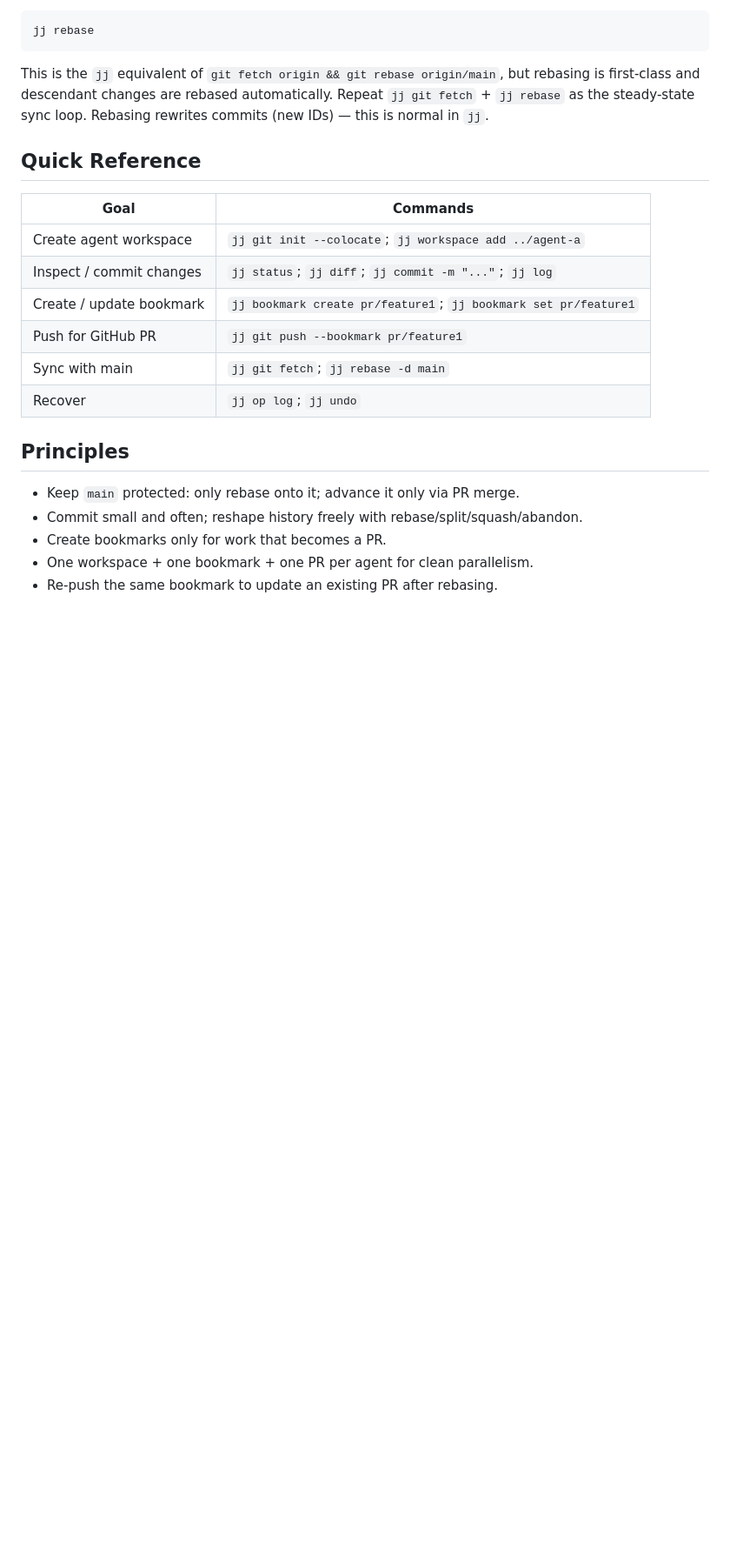
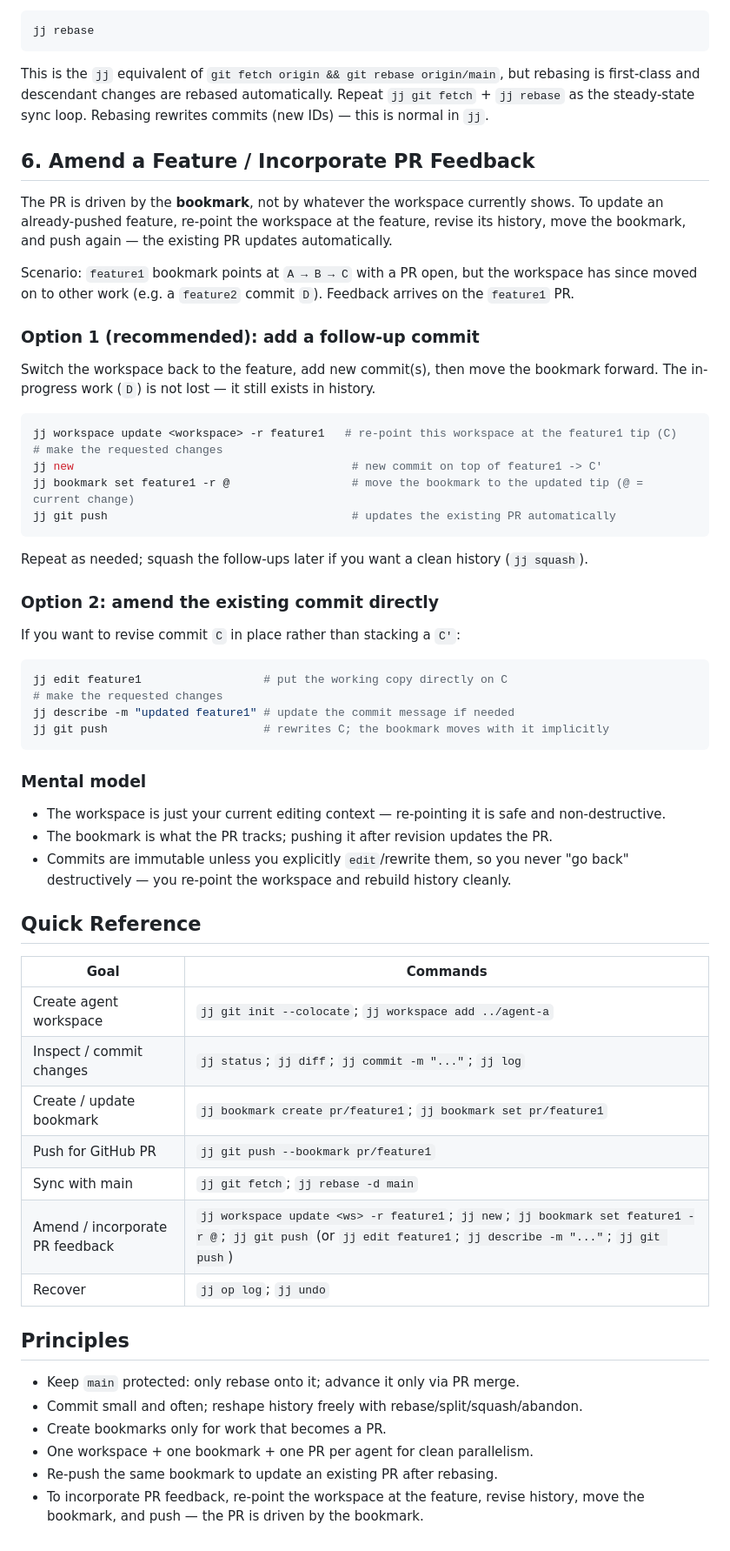
Before and after one commit to sathish316/skills, a Markdown page: skills/jujutsu-basics/SKILL.md, the part around one of its changes. Shown at 87% size. Drawn GitHub-style; blank space fills up the shorter version.

Commit message:
Add amend feature / incorporate PR feedback flow to jujutsu-basics
Co-authored-by: Sathish <sathish316@gmail.com>

````diff
--- a/skills/jujutsu-basics/SKILL.md
+++ b/skills/jujutsu-basics/SKILL.md
@@ -139,6 +139,43 @@ jj rebase
 
 This is the `jj` equivalent of `git fetch origin && git rebase origin/main`, but rebasing is first-class and descendant changes are rebased automatically. Repeat `jj git fetch` + `jj rebase` as the steady-state sync loop. Rebasing rewrites commits (new IDs) — this is normal in `jj`.
 
+## 6. Amend a Feature / Incorporate PR Feedback
+
+The PR is driven by the **bookmark**, not by whatever the workspace currently shows. To update an already-pushed feature, re-point the workspace at the feature, revise its history, move the bookmark, and push again — the existing PR updates automatically.
+
+Scenario: `feature1` bookmark points at `A → B → C` with a PR open, but the workspace has since moved on to other work (e.g. a `feature2` commit `D`). Feedback arrives on the `feature1` PR.
+
+### Option 1 (recommended): add a follow-up commit
+
+Switch the workspace back to the feature, add new commit(s), then move the bookmark forward. The in-progress work (`D`) is not lost — it still exists in history.
+
+```bash
+jj workspace update <workspace> -r feature1   # re-point this workspace at the feature1 tip (C)
+# make the requested changes
+jj new                                         # new commit on top of feature1 -> C'
+jj bookmark set feature1 -r @                  # move the bookmark to the updated tip (@ = current change)
+jj git push                                    # updates the existing PR automatically
+```
+
+Repeat as needed; squash the follow-ups later if you want a clean history (`jj squash`).
+
+### Option 2: amend the existing commit directly
+
+If you want to revise commit `C` in place rather than stacking a `C'`:
+
+```bash
+jj edit feature1                  # put the working copy directly on C
+# make the requested changes
+jj describe -m "updated feature1" # update the commit message if needed
+jj git push                       # rewrites C; the bookmark moves with it implicitly
+```
+
+### Mental model
+
+- The workspace is just your current editing context — re-pointing it is safe and non-destructive.
+- The bookmark is what the PR tracks; pushing it after revision updates the PR.
+- Commits are immutable unless you explicitly `edit`/rewrite them, so you never "go back" destructively — you re-point the workspace and rebuild history cleanly.
+
 ## Quick Reference
 
 | Goal | Commands |
@@ -148,6 +185,7 @@ This is the `jj` equivalent of `git fetch origin && git rebase origin/main`, but
 | Create / update bookmark | `jj bookmark create pr/feature1`; `jj bookmark set pr/feature1` |
 | Push for GitHub PR | `jj git push --bookmark pr/feature1` |
 | Sync with main | `jj git fetch`; `jj rebase -d main` |
+| Amend / incorporate PR feedback | `jj workspace update <ws> -r feature1`; `jj new`; `jj bookmark set feature1 -r @`; `jj git push` (or `jj edit feature1`; `jj describe -m "..."`; `jj git push`) |
 | Recover | `jj op log`; `jj undo` |
 
 ## Principles
@@ -157,3 +195,4 @@ This is the `jj` equivalent of `git fetch origin && git rebase origin/main`, but
 - Create bookmarks only for work that becomes a PR.
 - One workspace + one bookmark + one PR per agent for clean parallelism.
 - Re-push the same bookmark to update an existing PR after rebasing.
+- To incorporate PR feedback, re-point the workspace at the feature, revise history, move the bookmark, and push — the PR is driven by the bookmark.
````
Also changed, not shown: other parts of skills/jujutsu-basics/SKILL.md (+1 -1 lines).
